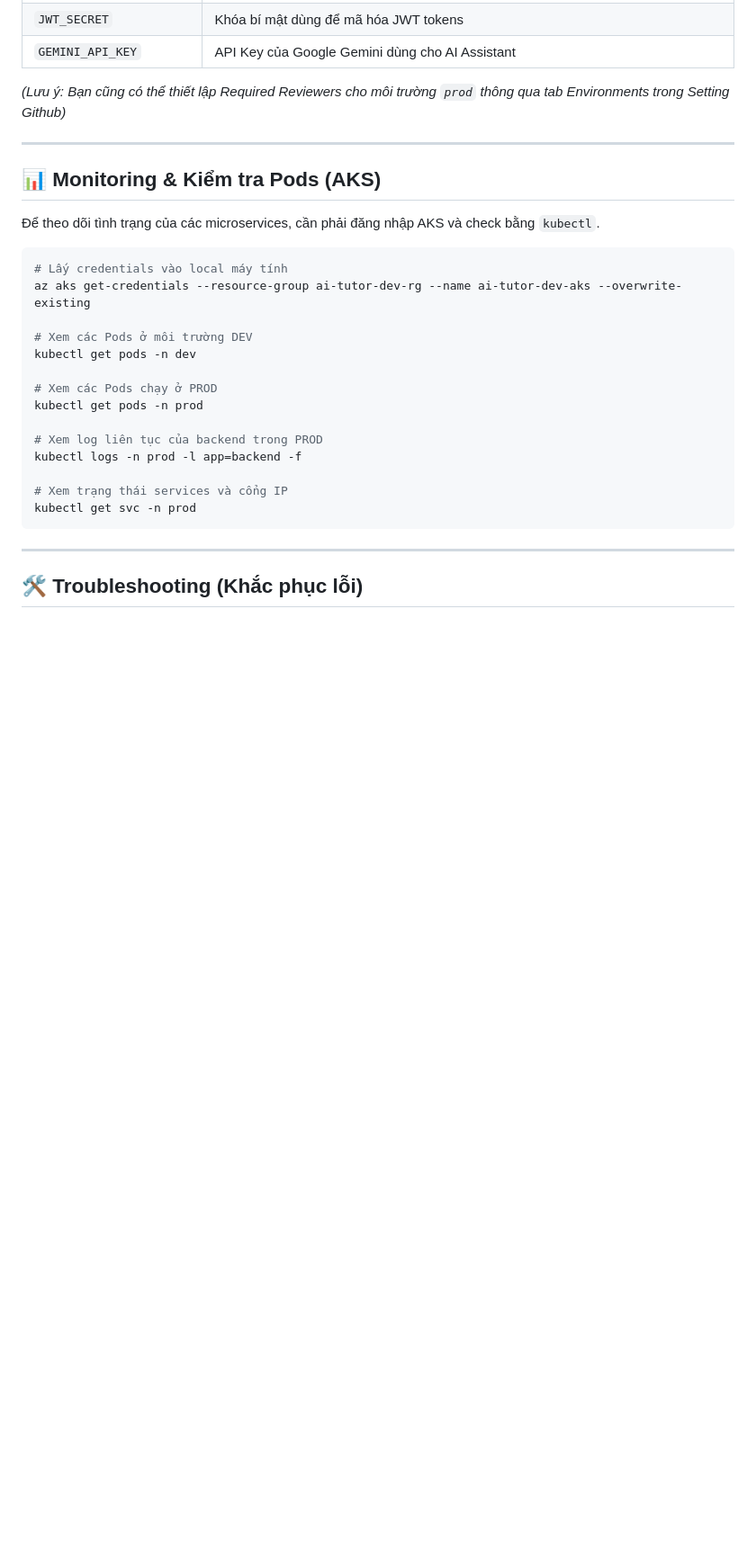
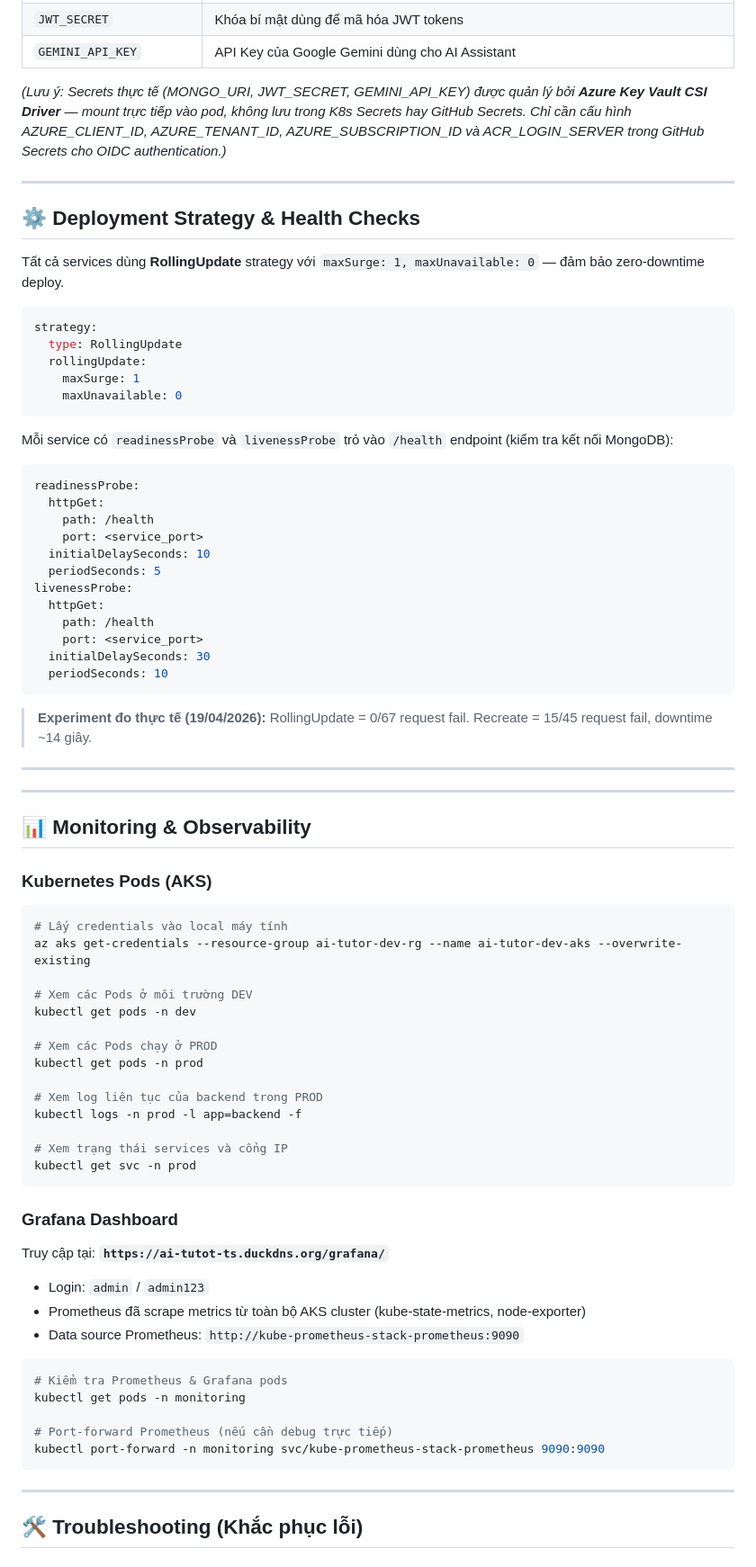
Before and after one commit to Sang20225664/AI-Tutor, a Markdown page: DEPLOYMENT_GUIDE.md, the part around the change. Shown at 90% size. Drawn GitHub-style; blank space fills up the shorter version.

Commit message:
docs: update deployment guide with latest configuration instructions

````diff
--- a/DEPLOYMENT_GUIDE.md
+++ b/DEPLOYMENT_GUIDE.md
@@ -53,13 +53,48 @@ Tất cả các luồng CI/CD được đóng gói gọn gàng trong 1 file duy
 | `JWT_SECRET` | Khóa bí mật dùng để mã hóa JWT tokens |
 | `GEMINI_API_KEY` | API Key của Google Gemini dùng cho AI Assistant |
 
-*(Lưu ý: Bạn cũng có thể thiết lập Required Reviewers cho môi trường `prod` thông qua tab Environments trong Setting Github)*
+*(Lưu ý: Secrets thực tế (MONGO_URI, JWT_SECRET, GEMINI_API_KEY) được quản lý bởi **Azure Key Vault CSI Driver** — mount trực tiếp vào pod, không lưu trong K8s Secrets hay GitHub Secrets. Chỉ cần cấu hình AZURE_CLIENT_ID, AZURE_TENANT_ID, AZURE_SUBSCRIPTION_ID và ACR_LOGIN_SERVER trong GitHub Secrets cho OIDC authentication.)*
 
 ---
 
-## 📊 Monitoring & Kiểm tra Pods (AKS)
+## ⚙️ Deployment Strategy & Health Checks
 
-Để theo dõi tình trạng của các microservices, cần phải đăng nhập AKS và check bằng `kubectl`.
+Tất cả services dùng **RollingUpdate** strategy với `maxSurge: 1, maxUnavailable: 0` — đảm bảo zero-downtime deploy.
+
+```yaml
+strategy:
+  type: RollingUpdate
+  rollingUpdate:
+    maxSurge: 1
+    maxUnavailable: 0
+```
+
+Mỗi service có `readinessProbe` và `livenessProbe` trỏ vào `/health` endpoint (kiểm tra kết nối MongoDB):
+
+```yaml
+readinessProbe:
+  httpGet:
+    path: /health
+    port: <service_port>
+  initialDelaySeconds: 10
+  periodSeconds: 5
+livenessProbe:
+  httpGet:
+    path: /health
+    port: <service_port>
+  initialDelaySeconds: 30
+  periodSeconds: 10
+```
+
+> **Experiment đo thực tế (19/04/2026):** RollingUpdate = 0/67 request fail. Recreate = 15/45 request fail, downtime ~14 giây.
+
+---
+
+---
+
+## 📊 Monitoring & Observability
+
+### Kubernetes Pods (AKS)
 
 ```bash
 # Lấy credentials vào local máy tính
@@ -76,6 +111,21 @@ kubectl logs -n prod -l app=backend -f
 
 # Xem trạng thái services và cổng IP
 kubectl get svc -n prod
+```
+
+### Grafana Dashboard
+
+Truy cập tại: **`https://ai-tutot-ts.duckdns.org/grafana/`**
+- Login: `admin` / `admin123`
+- Prometheus đã scrape metrics từ toàn bộ AKS cluster (kube-state-metrics, node-exporter)
+- Data source Prometheus: `http://kube-prometheus-stack-prometheus:9090`
+
+```bash
+# Kiểm tra Prometheus & Grafana pods
+kubectl get pods -n monitoring
+
+# Port-forward Prometheus (nếu cần debug trực tiếp)
+kubectl port-forward -n monitoring svc/kube-prometheus-stack-prometheus 9090:9090
 ```
 
 ---
````
